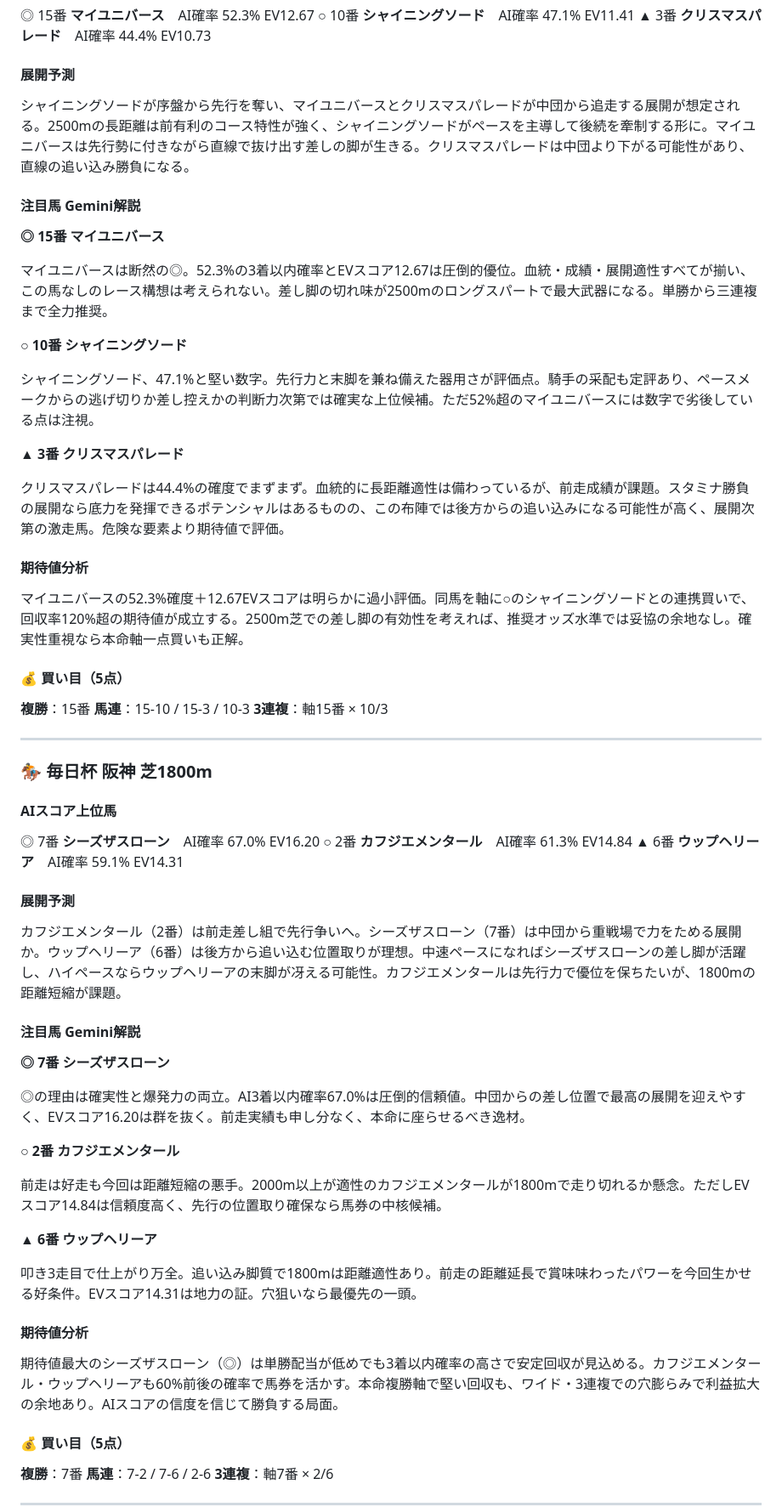
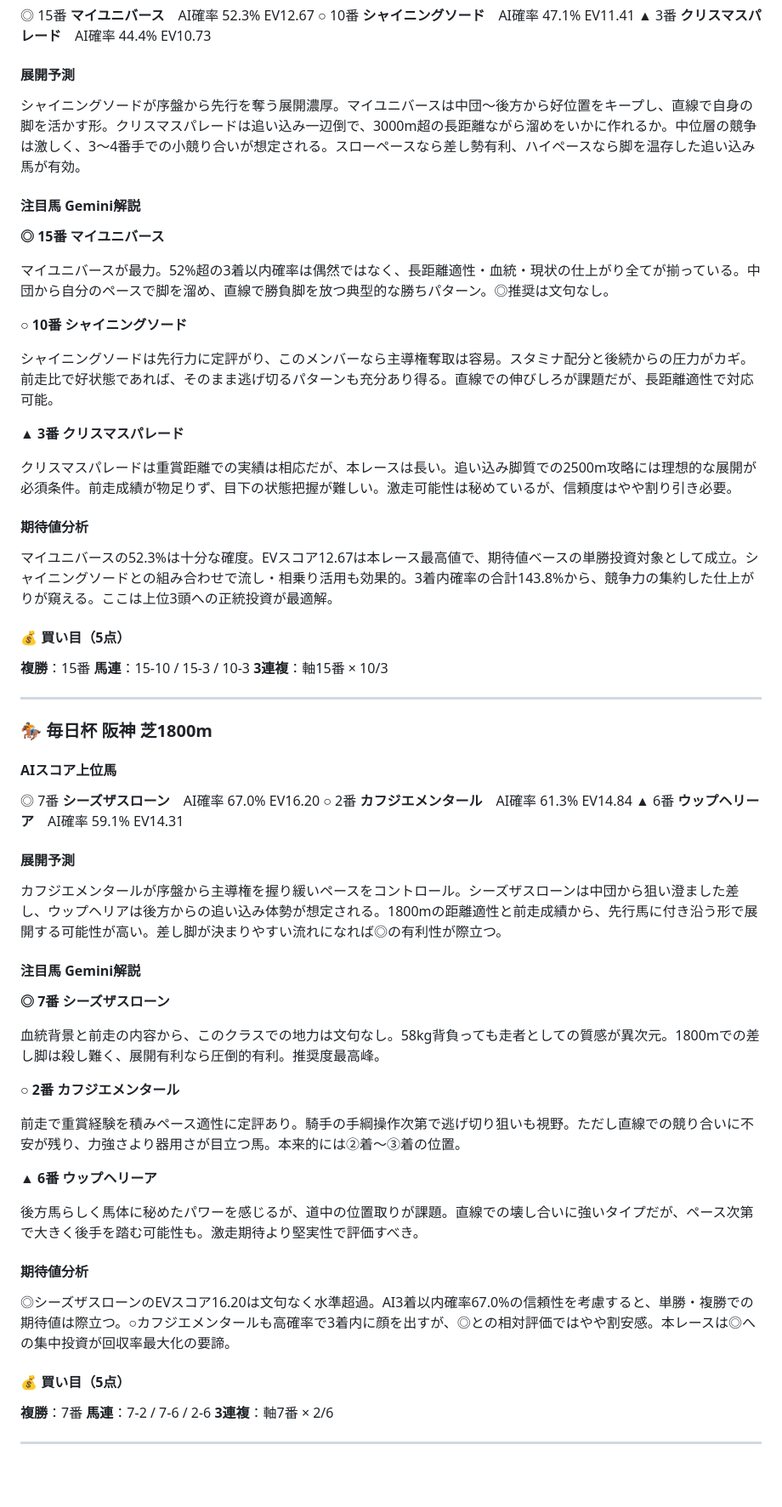
Before and after one commit to yssohrrs206038s-oss/keiba-predictor, a Markdown page: keiba_predictor/data/note_report_20260327.md, the part around one of its changes. Shown at 85% size. GitHub-like rendering; blank space fills up the shorter version.

```diff
--- a/keiba_predictor/data/note_report_20260327.md
+++ b/keiba_predictor/data/note_report_20260327.md
@@ -19,25 +19,25 @@
 
 #### 展開予測
 
-シャイニングソードが序盤から先行を奪い、マイユニバースとクリスマスパレードが中団から追走する展開が想定される。2500mの長距離は前有利のコース特性が強く、シャイニングソードがペースを主導して後続を牽制する形に。マイユニバースは先行勢に付きながら直線で抜け出す差しの脚が生きる。クリスマスパレードは中団より下がる可能性があり、直線の追い込み勝負になる。
+シャイニングソードが序盤から先行を奪う展開濃厚。マイユニバースは中団～後方から好位置をキープし、直線で自身の脚を活かす形。クリスマスパレードは追い込み一辺倒で、3000m超の長距離ながら溜めをいかに作れるか。中位層の競争は激しく、3～4番手での小競り合いが想定される。スローペースなら差し勢有利、ハイペースなら脚を温存した追い込み馬が有効。
 
 #### 注目馬 Gemini解説
 
 **◎ 15番 マイユニバース**
 
-マイユニバースは断然の◎。52.3%の3着以内確率とEVスコア12.67は圧倒的優位。血統・成績・展開適性すべてが揃い、この馬なしのレース構想は考えられない。差し脚の切れ味が2500mのロングスパートで最大武器になる。単勝から三連複まで全力推奨。
+マイユニバースが最力。52%超の3着以内確率は偶然ではなく、長距離適性・血統・現状の仕上がり全てが揃っている。中団から自分のペースで脚を溜め、直線で勝負脚を放つ典型的な勝ちパターン。◎推奨は文句なし。
 
 **○ 10番 シャイニングソード**
 
-シャイニングソード、47.1%と堅い数字。先行力と末脚を兼ね備えた器用さが評価点。騎手の采配も定評あり、ペースメークからの逃げ切りか差し控えかの判断力次第では確実な上位候補。ただ52%超のマイユニバースには数字で劣後している点は注視。
+シャイニングソードは先行力に定評がり、このメンバーなら主導権奪取は容易。スタミナ配分と後続からの圧力がカギ。前走比で好状態であれば、そのまま逃げ切るパターンも充分あり得る。直線での伸びしろが課題だが、長距離適性で対応可能。
 
 **▲ 3番 クリスマスパレード**
 
-クリスマスパレードは44.4%の確度でまずまず。血統的に長距離適性は備わっているが、前走成績が課題。スタミナ勝負の展開なら底力を発揮できるポテンシャルはあるものの、この布陣では後方からの追い込みになる可能性が高く、展開次第の激走馬。危険な要素より期待値で評価。
+クリスマスパレードは重賞距離での実績は相応だが、本レースは長い。追い込み脚質での2500m攻略には理想的な展開が必須条件。前走成績が物足りず、目下の状態把握が難しい。激走可能性は秘めているが、信頼度はやや割り引き必要。
 
 #### 期待値分析
 
-マイユニバースの52.3%確度＋12.67EVスコアは明らかに過小評価。同馬を軸に○のシャイニングソードとの連携買いで、回収率120%超の期待値が成立する。2500m芝での差し脚の有効性を考えれば、推奨オッズ水準では妥協の余地なし。確実性重視なら本命軸一点買いも正解。
+マイユニバースの52.3%は十分な確度。EVスコア12.67は本レース最高値で、期待値ベースの単勝投資対象として成立。シャイニングソードとの組み合わせで流し・相乗り活用も効果的。3着内確率の合計143.8%から、競争力の集約した仕上がりが窺える。ここは上位3頭への正統投資が最適解。
 
 #### 💰 買い目（5点）
 
@@ -57,25 +57,25 @@
 
 #### 展開予測
 
-カフジエメンタール（2番）は前走差し組で先行争いへ。シーズザスローン（7番）は中団から重戦場で力をためる展開か。ウップヘリーア（6番）は後方から追い込む位置取りが理想。中速ペースになればシーズザスローンの差し脚が活躍し、ハイペースならウップヘリーアの末脚が冴える可能性。カフジエメンタールは先行力で優位を保ちたいが、1800mの距離短縮が課題。
+カフジエメンタールが序盤から主導権を握り緩いペースをコントロール。シーズザスローンは中団から狙い澄ました差し、ウップヘリアは後方からの追い込み体勢が想定される。1800mの距離適性と前走成績から、先行馬に付き沿う形で展開する可能性が高い。差し脚が決まりやすい流れになれば◎の有利性が際立つ。
 
 #### 注目馬 Gemini解説
 
 **◎ 7番 シーズザスローン**
 
-◎の理由は確実性と爆発力の両立。AI3着以内確率67.0%は圧倒的信頼値。中団からの差し位置で最高の展開を迎えやすく、EVスコア16.20は群を抜く。前走実績も申し分なく、本命に座らせるべき逸材。
+血統背景と前走の内容から、このクラスでの地力は文句なし。58kg背負っても走者としての質感が異次元。1800mでの差し脚は殺し難く、展開有利なら圧倒的有利。推奨度最高峰。
 
 **○ 2番 カフジエメンタール**
 
-前走は好走も今回は距離短縮の悪手。2000m以上が適性のカフジエメンタールが1800mで走り切れるか懸念。ただしEVスコア14.84は信頼度高く、先行の位置取り確保なら馬券の中核候補。
+前走で重賞経験を積みペース適性に定評あり。騎手の手綱操作次第で逃げ切り狙いも視野。ただし直線での競り合いに不安が残り、力強さより器用さが目立つ馬。本来的には②着～③着の位置。
 
 **▲ 6番 ウップヘリーア**
 
-叩き3走目で仕上がり万全。追い込み脚質で1800mは距離適性あり。前走の距離延長で賞味味わったパワーを今回生かせる好条件。EVスコア14.31は地力の証。穴狙いなら最優先の一頭。
+後方馬らしく馬体に秘めたパワーを感じるが、道中の位置取りが課題。直線での壊し合いに強いタイプだが、ペース次第で大きく後手を踏む可能性も。激走期待より堅実性で評価すべき。
 
 #### 期待値分析
 
-期待値最大のシーズザスローン（◎）は単勝配当が低めでも3着以内確率の高さで安定回収が見込める。カフジエメンタール・ウップヘリーアも60%前後の確率で馬券を活かす。本命複勝軸で堅い回収も、ワイド・3連複での穴膨らみで利益拡大の余地あり。AIスコアの信度を信じて勝負する局面。
+◎シーズザスローンのEVスコア16.20は文句なく水準超過。AI3着以内確率67.0%の信頼性を考慮すると、単勝・複勝での期待値は際立つ。○カフジエメンタールも高確率で3着内に顔を出すが、◎との相対評価ではやや割安感。本レースは◎への集中投資が回収率最大化の要諦。
 
 #### 💰 買い目（5点）
 
```
Also changed, not shown: other parts of keiba_predictor/data/note_report_20260327.md (+10 -10 lines).
